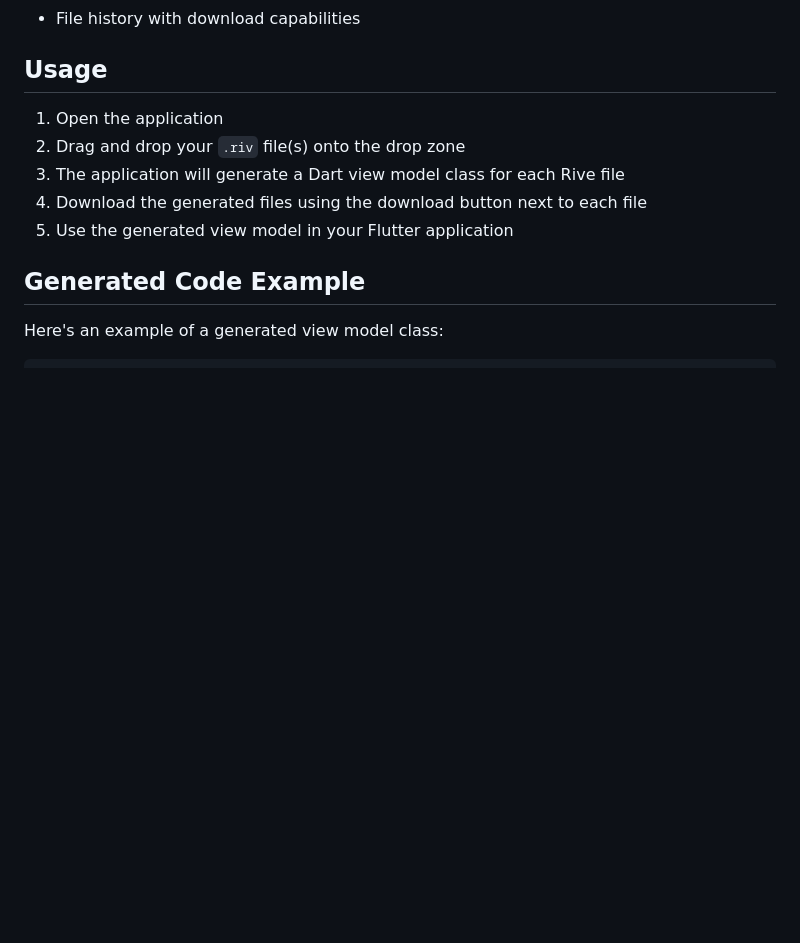
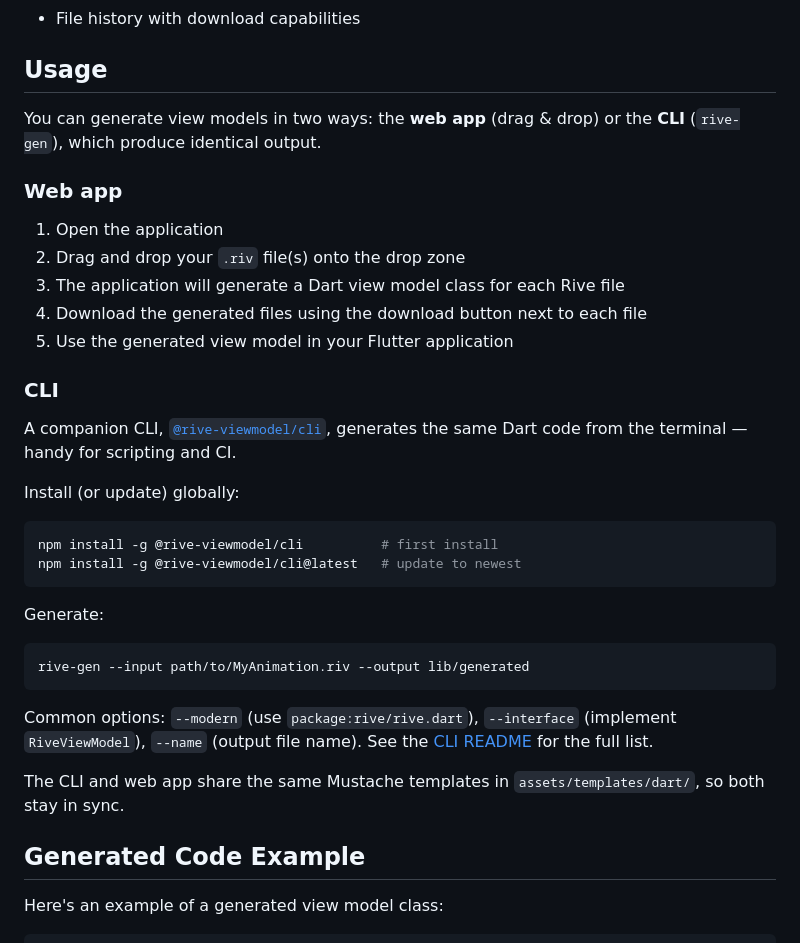
Before and after one commit to tguerin/rive-viewmodel-generator, a Markdown page: README.md, the part around the change. GitHub-like rendering; blank space fills up the shorter version.

Commit message:
docs: document the @rive-viewmodel/cli npm package in the root README

````diff
--- a/README.md
+++ b/README.md
@@ -21,11 +21,36 @@ Check out the live demo at [tguerin.github.io/rive-viewmodel-generator](https://
 
 ## Usage
 
+You can generate view models in two ways: the **web app** (drag & drop) or the **CLI** (`rive-gen`), which produce identical output.
+
+### Web app
+
 1. Open the application
 2. Drag and drop your `.riv` file(s) onto the drop zone
 3. The application will generate a Dart view model class for each Rive file
 4. Download the generated files using the download button next to each file
 5. Use the generated view model in your Flutter application
+
+### CLI
+
+A companion CLI, [`@rive-viewmodel/cli`](https://www.npmjs.com/package/@rive-viewmodel/cli), generates the same Dart code from the terminal — handy for scripting and CI.
+
+Install (or update) globally:
+
+```bash
+npm install -g @rive-viewmodel/cli          # first install
+npm install -g @rive-viewmodel/cli@latest   # update to newest
+```
+
+Generate:
+
+```bash
+rive-gen --input path/to/MyAnimation.riv --output lib/generated
+```
+
+Common options: `--modern` (use `package:rive/rive.dart`), `--interface` (implement `RiveViewModel`), `--name` (output file name). See the [CLI README](packages/rive-viewmodel-cli/README.md) for the full list.
+
+The CLI and web app share the same Mustache templates in `assets/templates/dart/`, so both stay in sync.
 
 ## Generated Code Example
 
````
